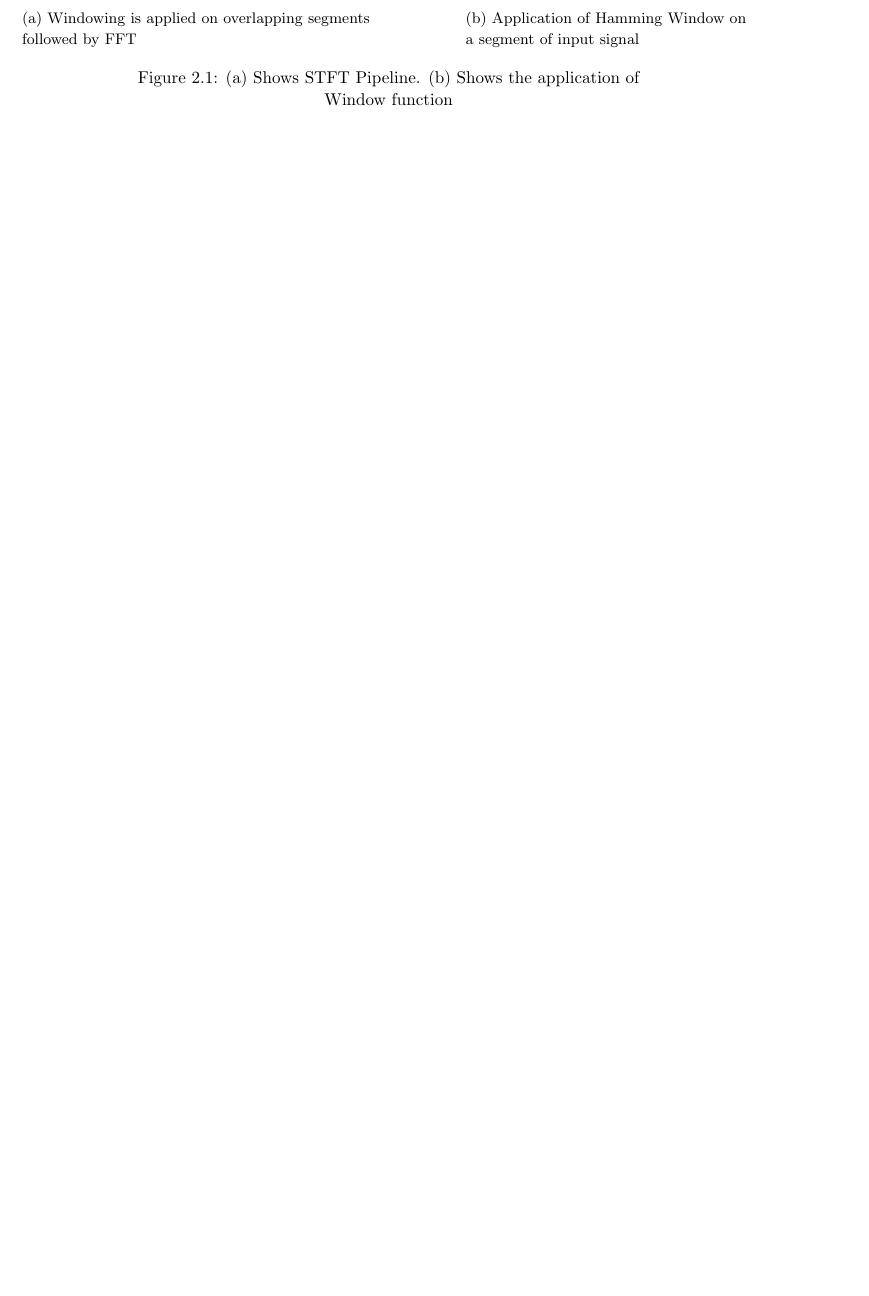
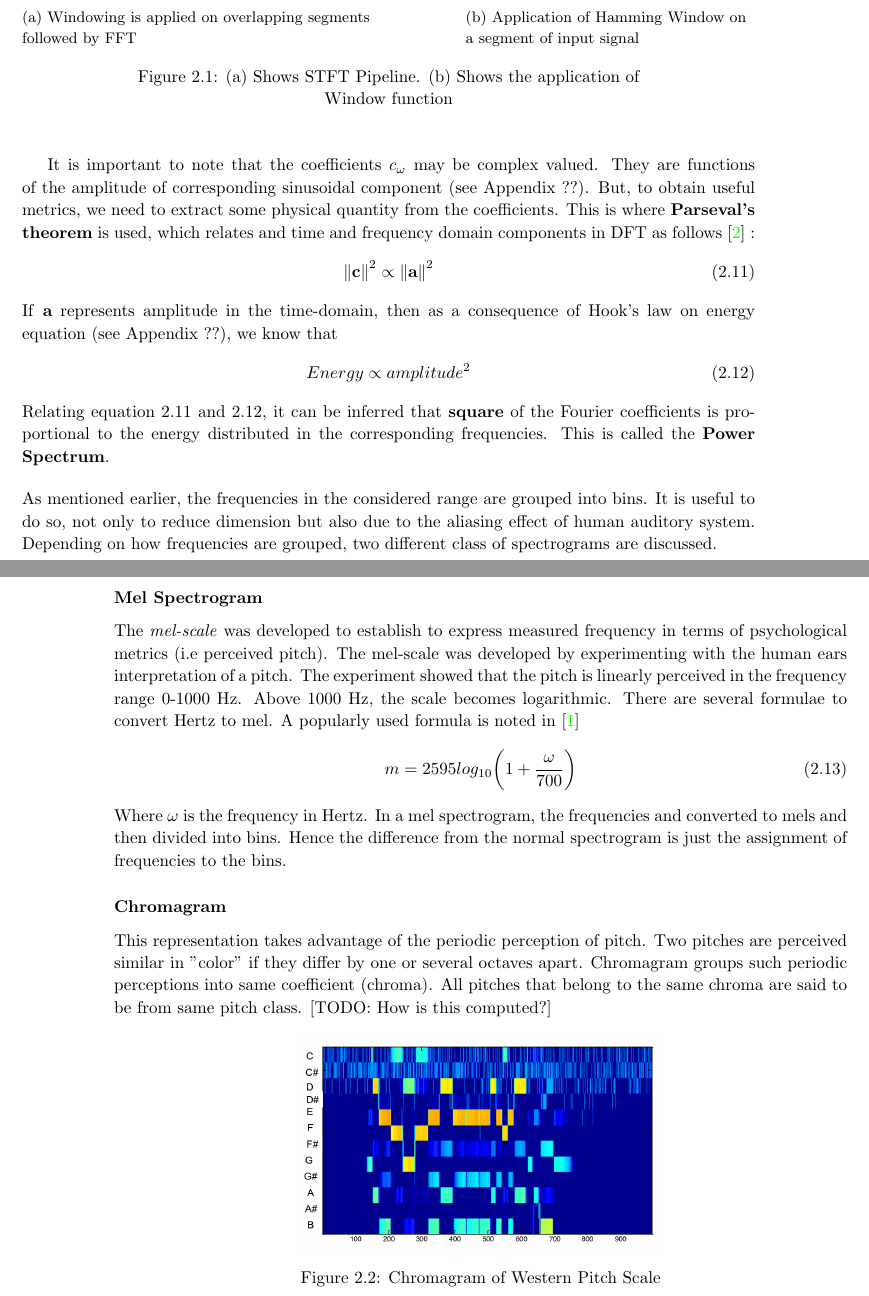
Before and after one commit to as641651/THR2209, a LaTeX thesis (template.tex, which reads Chapters/Chapter2.tex): part of page 14 of 17 before the commit and two parts of pages 14 and 15 of 17 after it, the two joined at a grey line, cut so that both start at the same text, the shorter picture padded with empty space. Compiled offline with pdfLaTeX.

Commit message:
finished data rep

```diff
--- a/Chapters/Chapter2.tex
+++ b/Chapters/Chapter2.tex
@@ -142,4 +146,36 @@ Where $n \in {0,1,...,N-1}$. The signal approaches zero near $n=0$ and $n=N-1$,
 \end{figure}
 \bigskip
 
+It is important to note that the coefficients $c_{\omega}$ may be complex valued. They are functions of the amplitude of corresponding sinusoidal component (see Appendix ??). But, to obtain useful metrics, we need to extract some physical quantity from the coefficients. This is where \textbf{Parseval's theorem} is used, which relates and time and frequency domain components in DFT as follows \cite{allen} :
+\begin{equation}
+{\|\textbf{c}\|}^2 \propto {\|\textbf{a}\|}^2
+\end{equation}
+If \textbf{a} represents amplitude in the time-domain, then as a consequence of Hook's law  on energy equation (see Appendix ??), we know that
+\begin{equation}
+Energy \propto amplitude^2
+\end{equation}
+Relating equation 2.11 and 2.12, it can be inferred that \textbf{square} of the Fourier coefficients is proportional to the energy distributed in the corresponding frequencies. This is called the \textbf{Power Spectrum}.
+\bigskip
+
+\noindent As mentioned earlier, the frequencies in the considered range are  grouped into bins. It is useful to do so, not only to reduce dimension but also due to the aliasing effect of human auditory system. Depending on how frequencies are grouped, two different class of spectrograms are discussed.
+
 \subsubsection{Mel Spectrogram}
+
+The \textit{mel-scale} was developed to establish to express measured frequency in terms of psychological metrics (i.e perceived pitch). The mel-scale was developed
+by experimenting with the human ears interpretation of a pitch. The experiment showed that the pitch is linearly perceived in the frequency range 0-1000 Hz. Above
+1000 Hz, the scale becomes logarithmic. There are several formulae to convert Hertz to mel. A popularly used formula is noted in \cite{speech}
+\begin{equation}
+m = 2595log_{10}\bigg(1+\frac{ \omega }{700}\bigg)
+\end{equation}
+Where $\omega$ is the frequency in Hertz. In a mel spectrogram, the frequencies and converted to mels and then divided into bins. Hence the difference from the normal spectrogram is just the assignment of frequencies to the bins.
+
+\subsubsection{Chromagram}
+
+This representation takes advantage of the periodic perception of pitch. Two pitches are perceived similar in "color" if they differ by one or several octaves apart. Chromagram groups such periodic perceptions into same coefficient (chroma). All pitches that belong to the same chroma are said to be from same pitch class. [TODO: How is this computed?]
+\begin{figure}[h]
+\centering
+\includegraphics[width=0.5\textwidth]{chroma}
+\caption{Chromagram of Western Pitch Scale}
+ \label{fig:Chromagram}
+ \end{figure}
+\bigskip
```
Also changed, not shown: bibliography.bib (+9 -0 lines), Figures/chroma.png (added), template.bbl, template.pdf, Chapters/Chapter2.tex (12 more changed lines), 7 other files.
